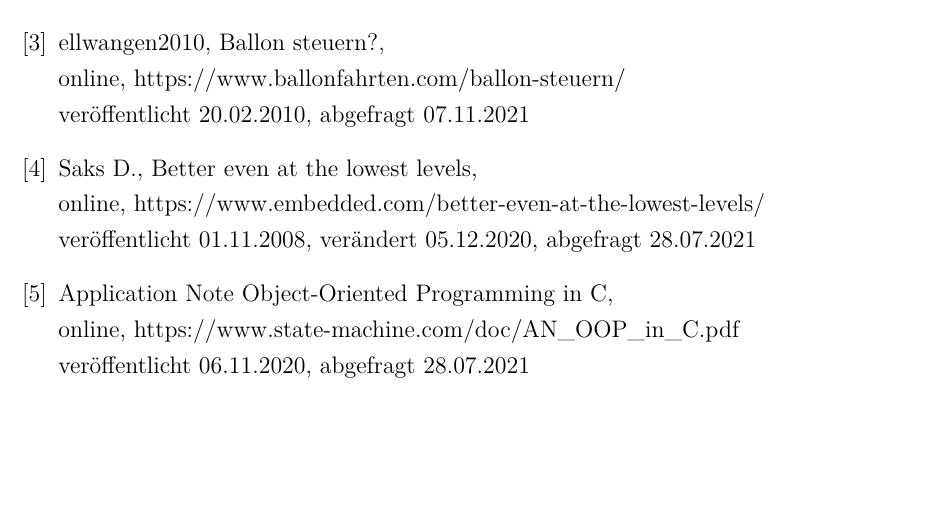
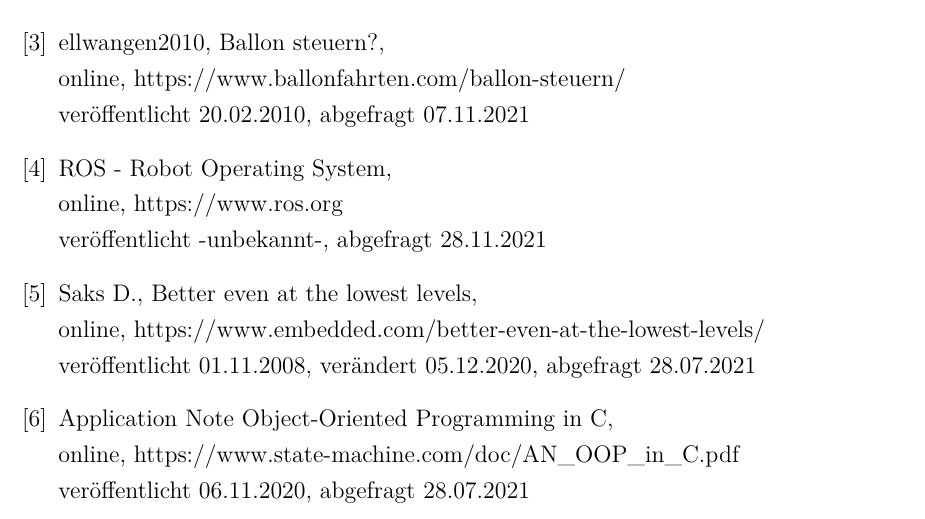
Before and after one commit to MobMonRob/ROSLabDrohne, a LaTeX document (Ausarbeitung/211008_MM_T3100_Ausarbeitung.tex, which reads Ausarbeitung/211008_MM_T3100_Literaturverzeichnis.tex): part of page 20 of 21 before the commit and part of page 20 of 22 after it, cut so that both start at the same text, the shorter picture padded with empty space. Compiled offline with pdfLaTeX; a missing font is replaced by an installed copy or a similar font.

Commit message:
Added Text ROS.tex

```diff
--- a/Ausarbeitung/211008_MM_T3100_Literaturverzeichnis.tex
+++ b/Ausarbeitung/211008_MM_T3100_Literaturverzeichnis.tex
@@ -43,13 +43,12 @@
 
 
 
-% Unternehmen
+% ROS
+\NewBibItem{ros1}{ROS - Robot Operating System}
+\Online{https://www.ros.org}
+\Published{\NA}, \Requested{28.11.2021}
 
 
-% MCU
-
-
-%STM32
 
 
 
```
Also changed, not shown: Ausarbeitung/211008_MM_T3100_ROS.tex (+5 -0 lines).
